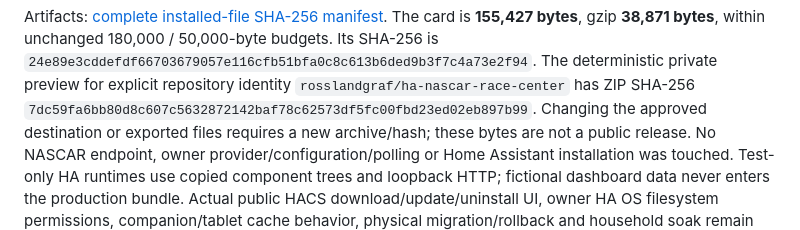
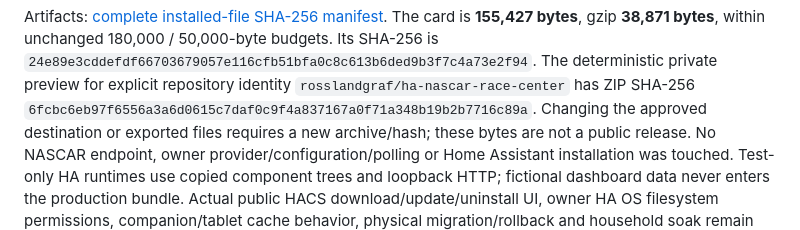
Before and after one commit to rosslandgraf/ha-nascar-race-center, a Markdown page: docs/HACS_DISTRIBUTION.md, the part around the change. Rendered like a GitHub page.

```diff
--- a/docs/HACS_DISTRIBUTION.md
+++ b/docs/HACS_DISTRIBUTION.md
@@ -159,7 +159,7 @@ The card is **155,427 bytes**, gzip **38,871 bytes**, within unchanged 180,000 /
 `24e89e3cddefdf66703679057e116cfb51bfa0c8c613b6ded9b3f7c4a73e2f94`.
 The deterministic private preview for explicit repository identity
 `rosslandgraf/ha-nascar-race-center` has ZIP SHA-256
-`7dc59fa6bb80d8c607c5632872142baf78c62573df5fc00fbd23ed02eb897b99`.
+`6fcbc6eb97f6556a3a6d0615c7daf0c9f4a837167a0f71a348b19b2b7716c89a`.
 Changing the approved destination or exported files requires a new archive/hash;
 these bytes are not a public release.
 No NASCAR endpoint, owner provider/configuration/polling or Home Assistant
```
Also changed, not shown: docs/HACS_MIGRATION.md (+5 -0 lines).
